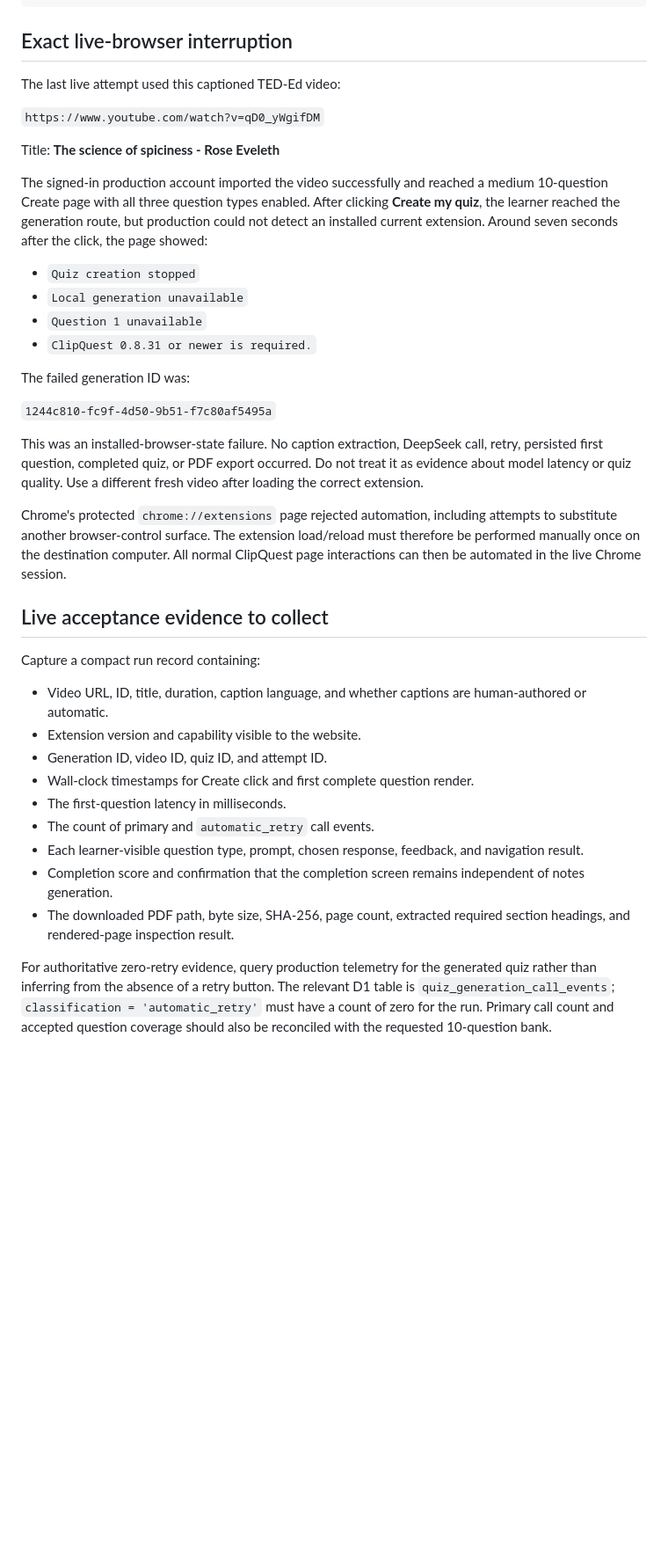
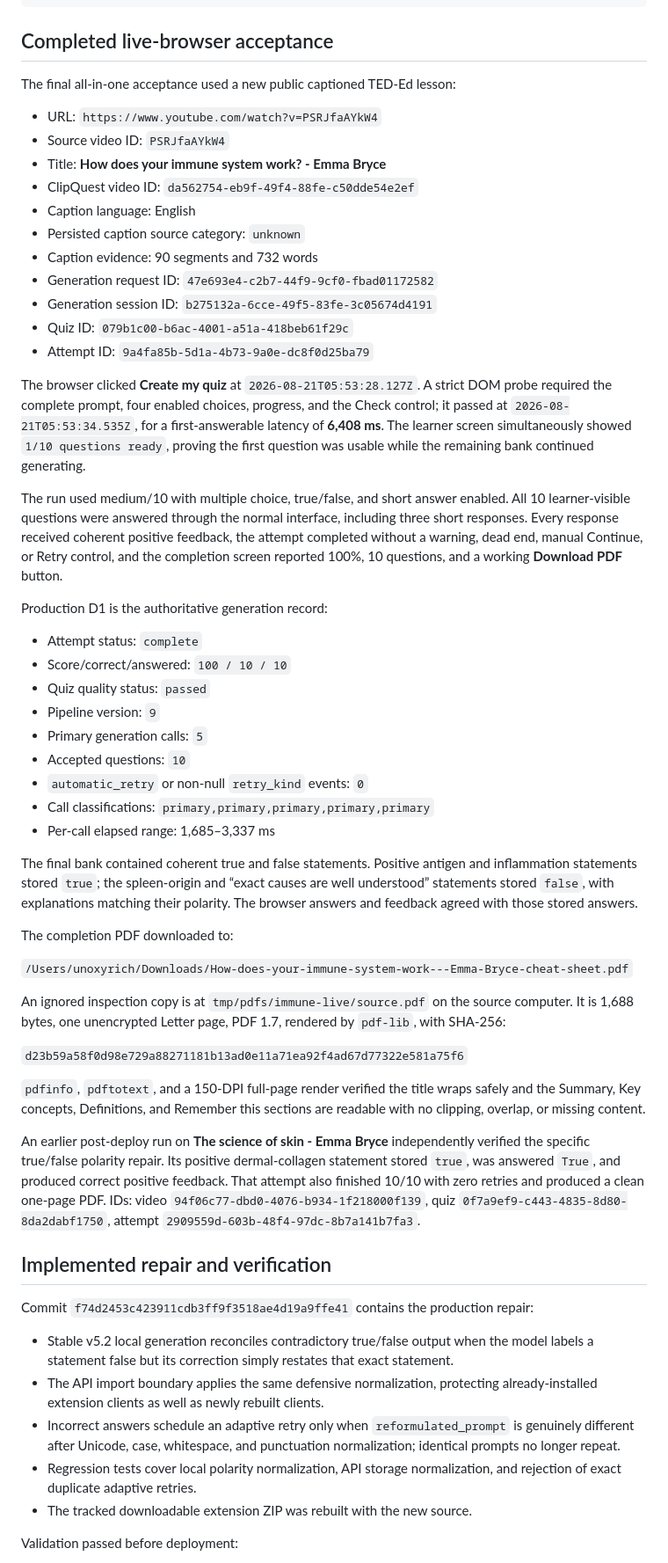
Before and after one commit to 404-Waifu-Not-Found/HHCC2026, a Markdown page: HANDOFF.md, the part around one of its changes. Shown at 88% size. Drawn GitHub-style; blank space fills up the shorter version.

Commit message:
docs: record completed live acceptance

````diff
--- a/HANDOFF.md
+++ b/HANDOFF.md
@@ -120,41 +113,61 @@ npm run build
 npm run cf:dry-run
 ```
 
-## Exact live-browser interruption
+## Completed live-browser acceptance
 
-The last live attempt used this captioned TED-Ed video:
+The final all-in-one acceptance used a new public captioned TED-Ed lesson:
 
-`https://www.youtube.com/watch?v=qD0_yWgifDM`
+- URL: `https://www.youtube.com/watch?v=PSRJfaAYkW4`
+- Source video ID: `PSRJfaAYkW4`
+- Title: **How does your immune system work? - Emma Bryce**
+- ClipQuest video ID: `da562754-eb9f-49f4-88fe-c50dde54e2ef`
+- Caption language: English
+- Persisted caption source category: `unknown`
+- Caption evidence: 90 segments and 732 words
+- Generation request ID: `47e693e4-c2b7-44f9-9cf0-fbad01172582`
+- Generation session ID: `b275132a-6cce-49f5-83fe-3c05674d4191`
+- Quiz ID: `079b1c00-b6ac-4001-a51a-418beb61f29c`
+- Attempt ID: `9a4fa85b-5d1a-4b73-9a0e-dc8f0d25ba79`
 
-Title: **The science of spiciness - Rose Eveleth**
+The browser clicked **Create my quiz** at `2026-08-21T05:53:28.127Z`. A strict DOM probe required the complete prompt, four enabled choices, progress, and the Check control; it passed at `2026-08-21T05:53:34.535Z`, for a first-answerable latency of **6,408 ms**. The learner screen simultaneously showed `1/10 questions ready`, proving the first question was usable while the remaining bank continued generating.
 
-The signed-in production account imported the video successfully and reached a medium 10-question Create page with all three question types enabled. After clicking **Create my quiz**, the learner reached the generation route, but production could not detect an installed current extension. Around seven seconds after the click, the page showed:
+The run used medium/10 with multiple choice, true/false, and short answer enabled. All 10 learner-visible questions were answered through the normal interface, including three short responses. Every response received coherent positive feedback, the attempt completed without a warning, dead end, manual Continue, or Retry control, and the completion screen reported 100%, 10 questions, and a working **Download PDF** button.
 
-- `Quiz creation stopped`
-- `Local generation unavailable`
-- `Question 1 unavailable`
-- `ClipQuest 0.8.31 or newer is required.`
+Production D1 is the authoritative generation record:
 
-The failed generation ID was:
+- Attempt status: `complete`
+- Score/correct/answered: `100 / 10 / 10`
+- Quiz quality status: `passed`
+- Pipeline version: `9`
+- Primary generation calls: `5`
+- Accepted questions: `10`
+- `automatic_retry` or non-null `retry_kind` events: `0`
+- Call classifications: `primary,primary,primary,primary,primary`
+- Per-call elapsed range: 1,685–3,337 ms
 
-`1244c810-fc9f-4d50-9b51-f7c80af5495a`
+The final bank contained coherent true and false statements. Positive antigen and inflammation statements stored `true`; the spleen-origin and “exact causes are well understood” statements stored `false`, with explanations matching their polarity. The browser answers and feedback agreed with those stored answers.
 
-This was an installed-browser-state failure. No caption extraction, DeepSeek call, retry, persisted first question, completed quiz, or PDF export occurred. Do not treat it as evidence about model latency or quiz quality. Use a different fresh video after loading the correct extension.
+The completion PDF downloaded to:
 
-Chrome's protected `chrome://extensions` page rejected automation, including attempts to substitute another browser-control surface. The extension load/reload must therefore be performed manually once on the destination computer. All normal ClipQuest page interactions can then be automated in the live Chrome session.
+`/Users/unoxyrich/Downloads/How-does-your-immune-system-work---Emma-Bryce-cheat-sheet.pdf`
 
-## Live acceptance evidence to collect
+An ignored inspection copy is at `tmp/pdfs/immune-live/source.pdf` on the source computer. It is 1,688 bytes, one unencrypted Letter page, PDF 1.7, rendered by `pdf-lib`, with SHA-256:
 
-Capture a compact run record containing:
+`d23b59a58f0d98e729a88271181b13ad0e11a71ea92f4ad67d77322e581a75f6`
 
-- Video URL, ID, title, duration, caption language, and whether captions are human-authored or automatic.
-- Extension version and capability visible to the website.
-- Generation ID, video ID, quiz ID, and attempt ID.
-- Wall-clock timestamps for Create click and first complete question render.
-- The first-question latency in milliseconds.
-- The count of primary and `automatic_retry` call events.
-- Each learner-visible question type, prompt, chosen response, feedback, and navigation result.
-- Completion score and confirmation that the completion screen remains independent of notes generation.
-- The downloaded PDF path, byte size, SHA-256, page count, extracted required section headings, and rendered-page inspection result.
+`pdfinfo`, `pdftotext`, and a 150-DPI full-page render verified the title wraps safely and the Summary, Key concepts, Definitions, and Remember this sections are readable with no clipping, overlap, or missing content.
 
-For authoritative zero-retry evidence, query production telemetry for the generated quiz rather than inferring from the absence of a retry button. The relevant D1 table is `quiz_generation_call_events`; `classification = 'automatic_retry'` must have a count of zero for the run. Primary call count and accepted question coverage should also be reconciled with the requested 10-question bank.
+An earlier post-deploy run on **The science of skin - Emma Bryce** independently verified the specific true/false polarity repair. Its positive dermal-collagen statement stored `true`, was answered `True`, and produced correct positive feedback. That attempt also finished 10/10 with zero retries and produced a clean one-page PDF. IDs: video `94f06c77-dbd0-4076-b934-1f218000f139`, quiz `0f7a9ef9-c443-4835-8d80-8da2dabf1750`, attempt `2909559d-603b-48f4-97dc-8b7a141b7fa3`.
+
+## Implemented repair and verification
+
+Commit `f74d2453c423911cdb3ff9f3518ae4d19a9ffe41` contains the production repair:
+
+- Stable v5.2 local generation reconciles contradictory true/false output when the model labels a statement false but its correction simply restates that exact statement.
+- The API import boundary applies the same defensive normalization, protecting already-installed extension clients as well as newly rebuilt clients.
+- Incorrect answers schedule an adaptive retry only when `reformulated_prompt` is genuinely different after Unicode, case, whitespace, and punctuation normalization; identical prompts no longer repeat.
+- Regression tests cover local polarity normalization, API storage normalization, and rejection of exact duplicate adaptive retries.
+- The tracked downloadable extension ZIP was rebuilt with the new source.
+
+Validation passed before deployment:
+
````
Also changed, not shown: other parts of HANDOFF.md (+23 -30 lines).
